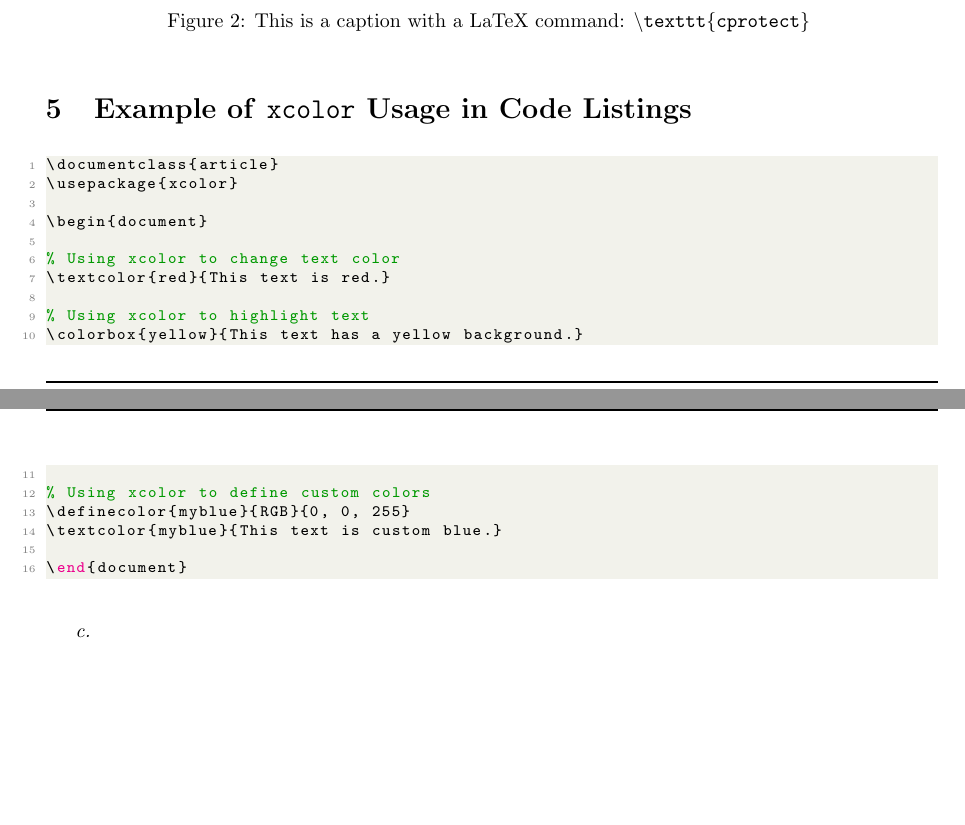
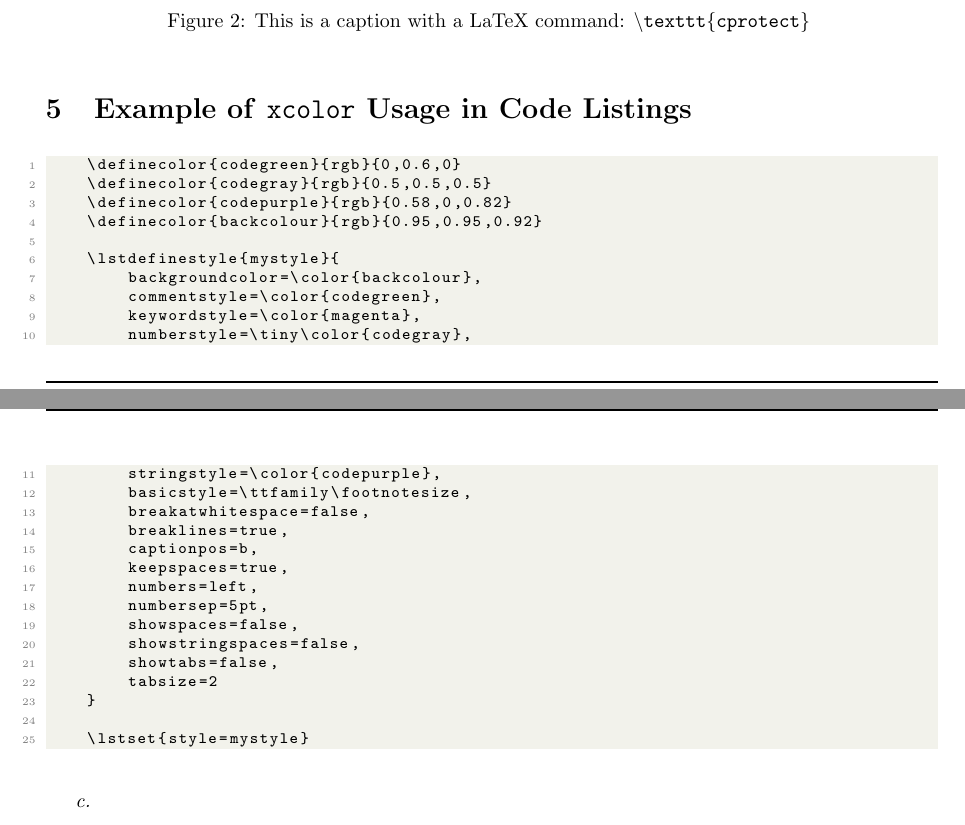
Before and after one commit to ecrawford4/tex-template-report, a LaTeX document (report-template.tex): two parts of pages 3 and 4 of 7, joined at a grey line, cut so that both start at the same text, the shorter picture padded with empty space. Compiled offline with pdfLaTeX.

Commit message:
edit color example

```diff
--- a/report-template.tex
+++ b/report-template.tex
@@ -147,22 +147,31 @@ You can also use \texttt{cprotect} to include special characters or commands in
 \section{Example of \texorpdfstring{\texttt{xcolor}}{xcolor} Usage in Code Listings}
 
 \begin{lstlisting}[language=TeX]
-\documentclass{article}
-\usepackage{xcolor}
+    \definecolor{codegreen}{rgb}{0,0.6,0}
+    \definecolor{codegray}{rgb}{0.5,0.5,0.5}
+    \definecolor{codepurple}{rgb}{0.58,0,0.82}
+    \definecolor{backcolour}{rgb}{0.95,0.95,0.92}
 
-\begin{document}
+    \lstdefinestyle{mystyle}{
+        backgroundcolor=\color{backcolour},
+        commentstyle=\color{codegreen},
+        keywordstyle=\color{magenta},
+        numberstyle=\tiny\color{codegray},
+        stringstyle=\color{codepurple},
+        basicstyle=\ttfamily\footnotesize,
+        breakatwhitespace=false,
+        breaklines=true,
+        captionpos=b,
+        keepspaces=true,
+        numbers=left,
+        numbersep=5pt,
+        showspaces=false,
+        showstringspaces=false,
+        showtabs=false,
+        tabsize=2
+    }
 
-% Using xcolor to change text color
-\textcolor{red}{This text is red.}
-
-% Using xcolor to highlight text
-\colorbox{yellow}{This text has a yellow background.}
-
-% Using xcolor to define custom colors
-\definecolor{myblue}{RGB}{0, 0, 255}
-\textcolor{myblue}{This text is custom blue.}
-
-\end{document}
+    \lstset{style=mystyle}
 \end{lstlisting}
 
 \vspace{5mm}\textit{c.}
```
Also changed, not shown: report-template.pdf.
